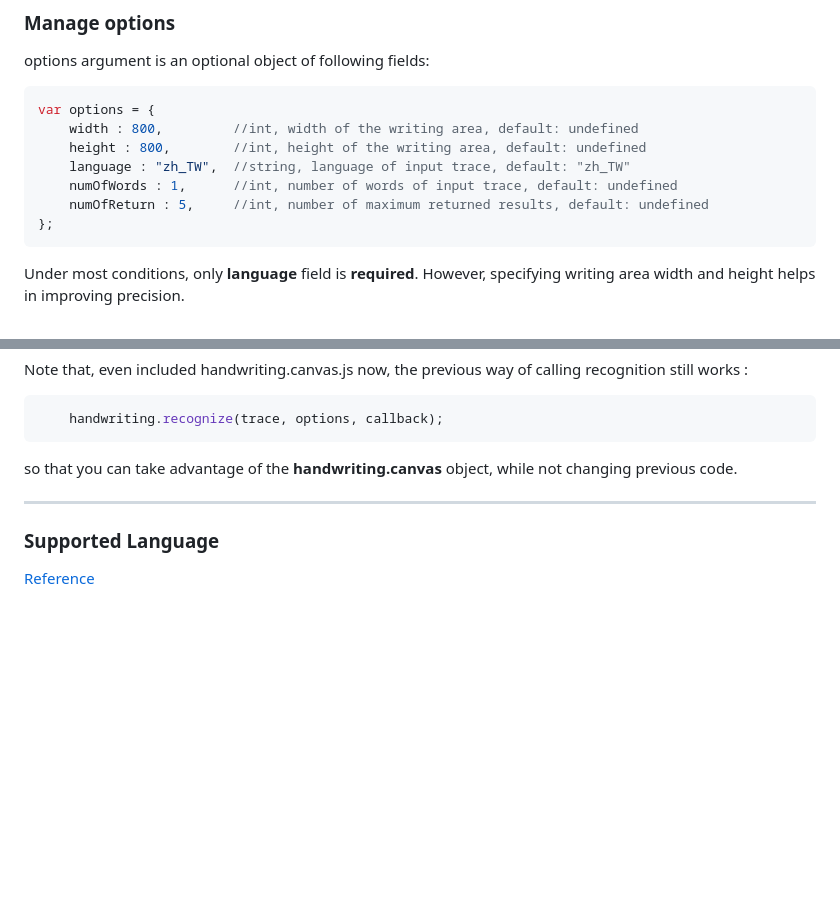
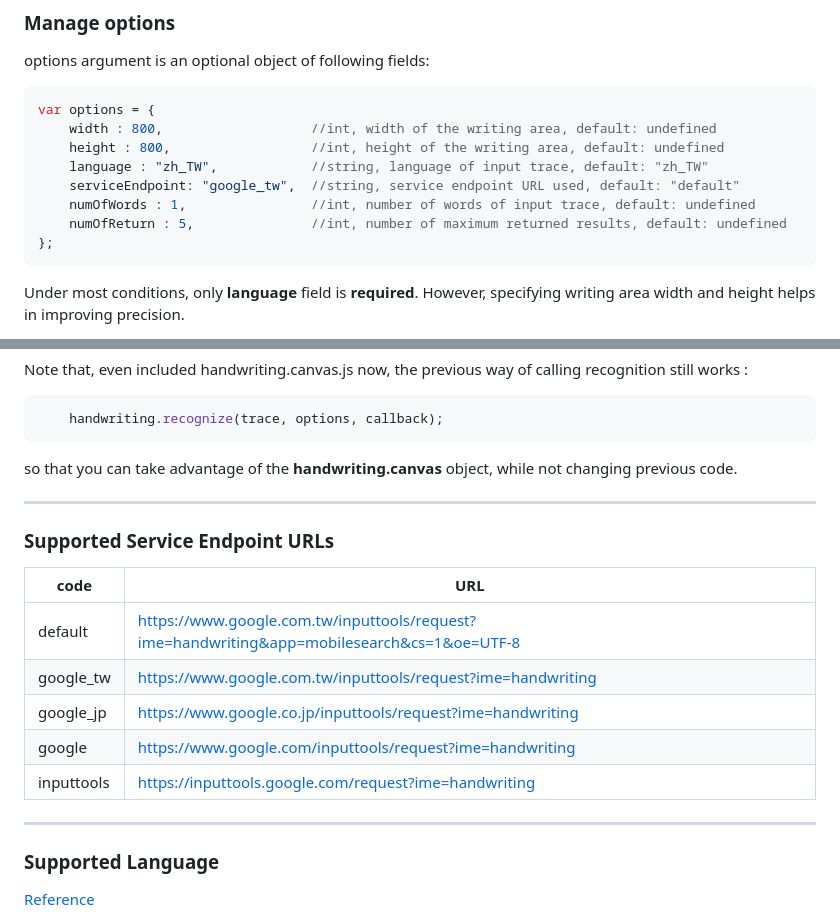
Before and after one commit to ChenYuHo/handwriting.js, a Markdown page: README.md, 2 parts joined by grey strips. GitHub-like rendering; blank space fills up the shorter version.

Commit message:
Update README.md
Add serviceEndpointURL documentation

````diff
--- a/README.md
+++ b/README.md
@@ -52,11 +52,12 @@ options argument is an optional object of following fields:
 
 ```javascript
 var options = {
-    width : 800,         //int, width of the writing area, default: undefined
-    height : 800,        //int, height of the writing area, default: undefined
-    language : "zh_TW",  //string, language of input trace, default: "zh_TW"
-    numOfWords : 1,      //int, number of words of input trace, default: undefined
-    numOfReturn : 5,     //int, number of maximum returned results, default: undefined
+    width : 800,                   //int, width of the writing area, default: undefined
+    height : 800,                  //int, height of the writing area, default: undefined
+    language : "zh_TW",            //string, language of input trace, default: "zh_TW"
+    serviceEndpoint: "google_tw",  //string, service endpoint URL used, default: "default"
+    numOfWords : 1,                //int, number of words of input trace, default: undefined
+    numOfReturn : 5,               //int, number of maximum returned results, default: undefined
 };
 ```
 
@@ -178,6 +179,17 @@ Note that, even included handwriting.canvas.js now, the previous way of calling
 so that you can take advantage of the **handwriting.canvas** object, while not changing previous code.
 
 ---
+<h3 id="serviceEndpointUrl">Supported Service Endpoint URLs</h3>
+
+| code       | URL                                                                                         |
+|------------|---------------------------------------------------------------------------------------------|
+| default    | https://www.google.com.tw/inputtools/request?ime=handwriting&app=mobilesearch&cs=1&oe=UTF-8 |
+| google_tw  | https://www.google.com.tw/inputtools/request?ime=handwriting                                |
+| google_jp  | https://www.google.co.jp/inputtools/request?ime=handwriting                                 |
+| google     | https://www.google.com/inputtools/request?ime=handwriting                                   |
+| inputtools | https://inputtools.google.com/request?ime=handwriting                                       |
+
+---
 <h3 id="language">Supported Language</h3>
 
 [Reference](https://www.google.com/inputtools/help/languages.html)
````
